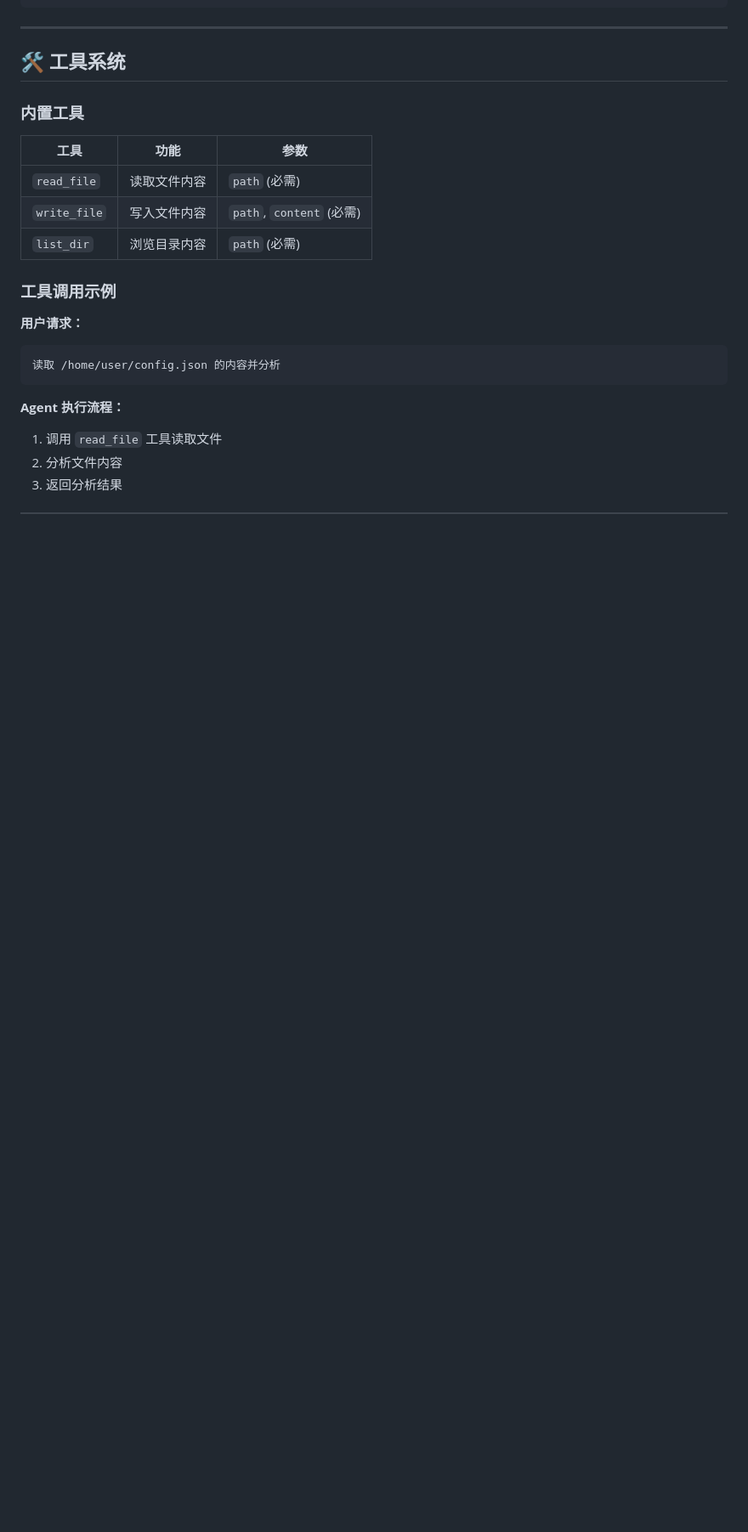
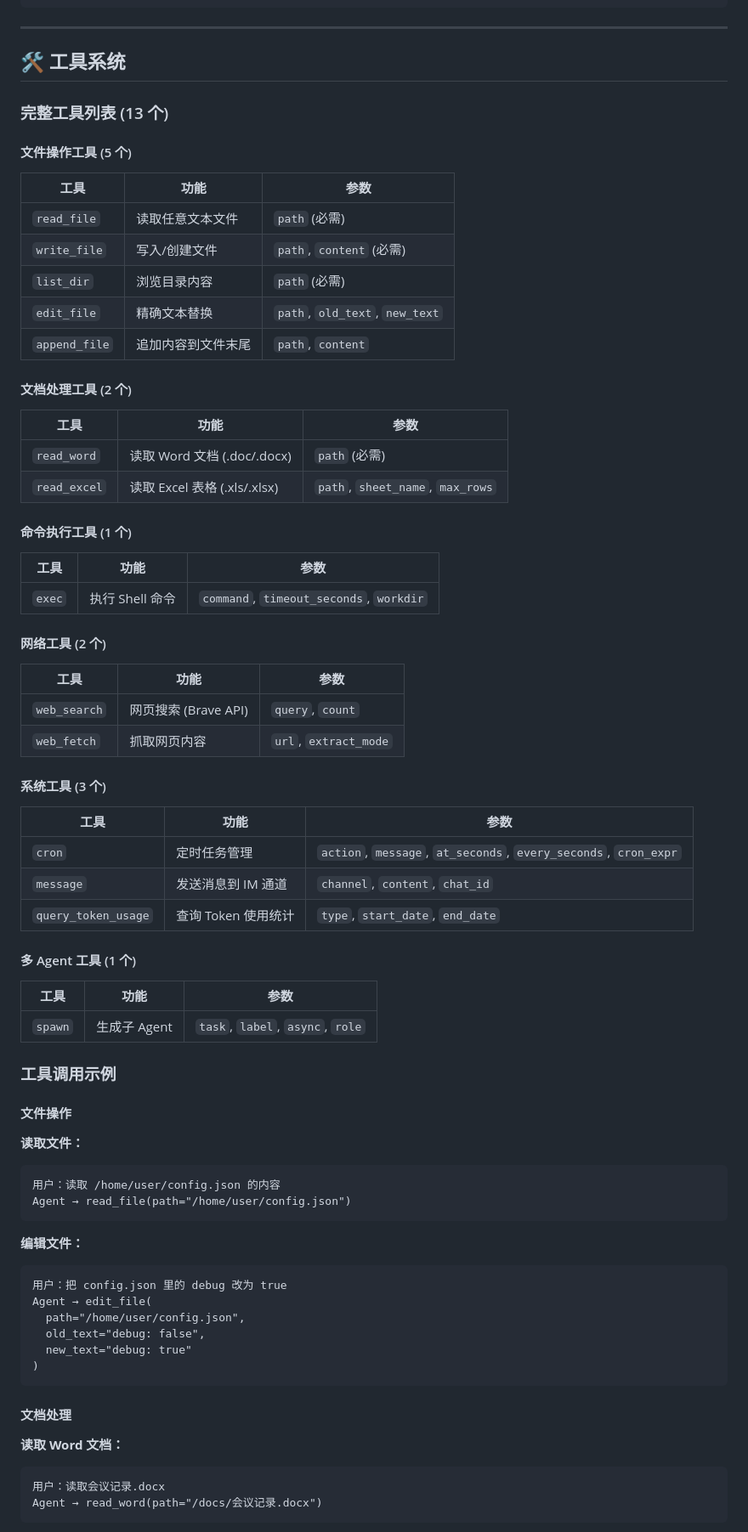
Before and after one commit to liushenling2001/JobClaw, a Markdown page: README.md, the part around one of its changes. Shown at 85% size. Rendered like a GitHub page; blank space fills up the shorter version.

````diff
--- a/README.md
+++ b/README.md
@@ -194,22 +194,77 @@ Orchestrator 分析（自动识别多 Agent 需求）
 
 ## 🛠️ 工具系统
 
-### 内置工具
+### 完整工具列表 (13 个)
+
+#### 文件操作工具 (5 个)
 
 | 工具 | 功能 | 参数 |
 |------|------|------|
-| `read_file` | 读取文件内容 | `path` (必需) |
-| `write_file` | 写入文件内容 | `path`, `content` (必需) |
+| `read_file` | 读取任意文本文件 | `path` (必需) |
+| `write_file` | 写入/创建文件 | `path`, `content` (必需) |
 | `list_dir` | 浏览目录内容 | `path` (必需) |
+| `edit_file` | 精确文本替换 | `path`, `old_text`, `new_text` |
+| `append_file` | 追加内容到文件末尾 | `path`, `content` |
+
+#### 文档处理工具 (2 个)
+
+| 工具 | 功能 | 参数 |
+|------|------|------|
+| `read_word` | 读取 Word 文档 (.doc/.docx) | `path` (必需) |
+| `read_excel` | 读取 Excel 表格 (.xls/.xlsx) | `path`, `sheet_name`, `max_rows` |
+
+#### 命令执行工具 (1 个)
+
+| 工具 | 功能 | 参数 |
+|------|------|------|
+| `exec` | 执行 Shell 命令 | `command`, `timeout_seconds`, `workdir` |
+
+#### 网络工具 (2 个)
+
+| 工具 | 功能 | 参数 |
+|------|------|------|
+| `web_search` | 网页搜索 (Brave API) | `query`, `count` |
+| `web_fetch` | 抓取网页内容 | `url`, `extract_mode` |
+
+#### 系统工具 (3 个)
+
+| 工具 | 功能 | 参数 |
+|------|------|------|
+| `cron` | 定时任务管理 | `action`, `message`, `at_seconds`, `every_seconds`, `cron_expr` |
+| `message` | 发送消息到 IM 通道 | `channel`, `content`, `chat_id` |
+| `query_token_usage` | 查询 Token 使用统计 | `type`, `start_date`, `end_date` |
+
+#### 多 Agent 工具 (1 个)
+
+| 工具 | 功能 | 参数 |
+|------|------|------|
+| `spawn` | 生成子 Agent | `task`, `label`, `async`, `role` |
 
 ### 工具调用示例
 
-**用户请求：**
+#### 文件操作
+
+**读取文件：**
 ```
-读取 /home/user/config.json 的内容并分析
+用户：读取 /home/user/config.json 的内容
+Agent → read_file(path="/home/user/config.json")
 ```
 
-**Agent 执行流程：**
-1. 调用 `read_file` 工具读取文件
-2. 分析文件内容
-3. 返回分析结果
+**编辑文件：**
+```
+用户：把 config.json 里的 debug 改为 true
+Agent → edit_file(
+  path="/home/user/config.json",
+  old_text="debug: false",
+  new_text="debug: true"
+)
+```
+
+#### 文档处理
+
+**读取 Word 文档：**
+```
+用户：读取会议记录.docx
+Agent → read_word(path="/docs/会议记录.docx")
+```
+
````
Also changed, not shown: other parts of README.md (+98 -0 lines).
